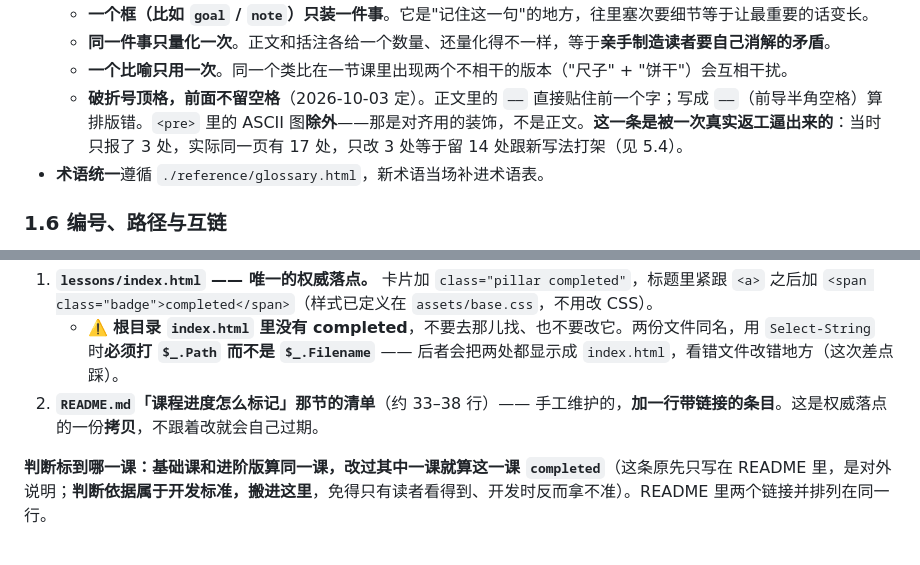
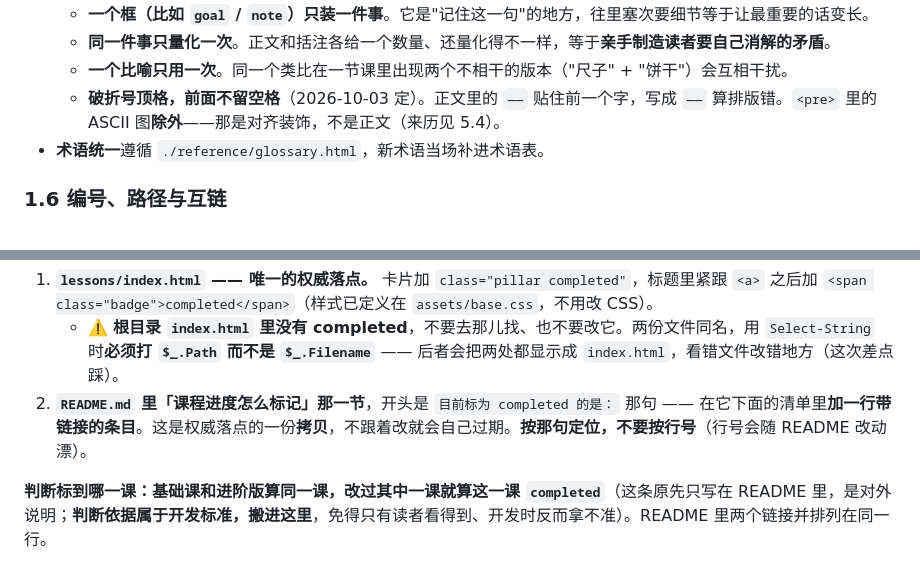
Before and after one commit to telecomshy/telecomshy-ai-lessons, a Markdown page: NOTES.md, 2 parts joined by grey strips. GitHub-like rendering.

Commit message:
NOTES 1.5/1.7 两处收紧：破折号那条压成一行、README 定位改成按句不按行号

```diff
--- a/NOTES.md
+++ b/NOTES.md
@@ -112,7 +112,7 @@
   - **一个框（比如 `goal` / `note`）只装一件事**。它是"记住这一句"的地方，往里塞次要细节等于让最重要的话变长。
   - **同一件事只量化一次**。正文和括注各给一个数量、还量化得不一样，等于**亲手制造读者要自己消解的矛盾**。
   - **一个比喻只用一次**。同一个类比在一节课里出现两个不相干的版本（"尺子" + "饼干"）会互相干扰。
-  - **破折号顶格，前面不留空格**（2026-10-03 定）。正文里的 `——` 直接贴住前一个字；写成 ` —— `（前导半角空格）算排版错。`<pre>` 里的 ASCII 图**除外**——那是对齐用的装饰，不是正文。**这一条是被一次真实返工逼出来的**：当时只报了 3 处，实际同一页有 17 处，只改 3 处等于留 14 处跟新写法打架（见 5.4）。
+  - **破折号顶格，前面不留空格**（2026-10-03 定）。正文里的 `——` 贴住前一个字，写成 ` —— ` 算排版错。`<pre>` 里的 ASCII 图**除外**——那是对齐装饰，不是正文（来历见 5.4）。
 - **术语统一**遵循 `./reference/glossary.html`，新术语当场补进术语表。
 
 ### 1.6 编号、路径与互链
@@ -135,7 +135,7 @@
 **拿到学习者说"标 completed"之后，改哪些地方（2026-10-03 定，两处，缺一即漏）**：
 1. **`lessons/index.html` —— 唯一的权威落点。** 卡片加 `class="pillar completed"`，标题里紧跟 `<a>` 之后加 `<span class="badge">completed</span>`（样式已定义在 `assets/base.css`，不用改 CSS）。
    - ⚠️ **根目录 `index.html` 里没有 completed**，不要去那儿找、也不要改它。两份文件同名，用 `Select-String` 时**必须打 `$_.Path` 而不是 `$_.Filename`** —— 后者会把两处都显示成 `index.html`，看错文件改错地方（这次差点踩）。
-2. **`README.md`「课程进度怎么标记」那节的清单**（约 33–38 行）—— 手工维护的，**加一行带链接的条目**。这是权威落点的一份**拷贝**，不跟着改就会自己过期。
+2. **`README.md` 里「课程进度怎么标记」那一节**，开头是 `目前标为 completed 的是：` 那句 —— 在它下面的清单里**加一行带链接的条目**。这是权威落点的一份**拷贝**，不跟着改就会自己过期。**按那句定位，不要按行号**（行号会随 README 改动漂）。
 
 **判断标到哪一课：基础课和进阶版算同一课，改过其中一课就算这一课 `completed`**（这条原先只写在 README 里，是对外说明；**判断依据属于开发标准，搬进这里**，免得只有读者看得到、开发时反而拿不准）。README 里两个链接并排列在同一行。
 
```
